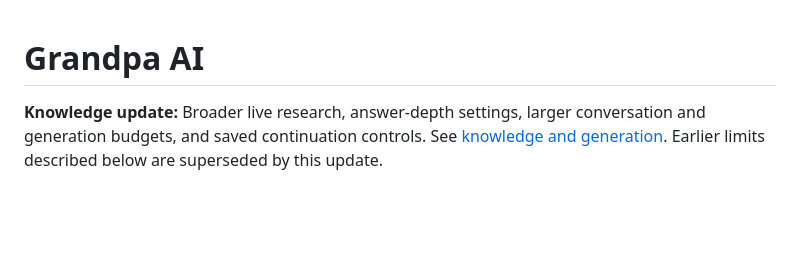
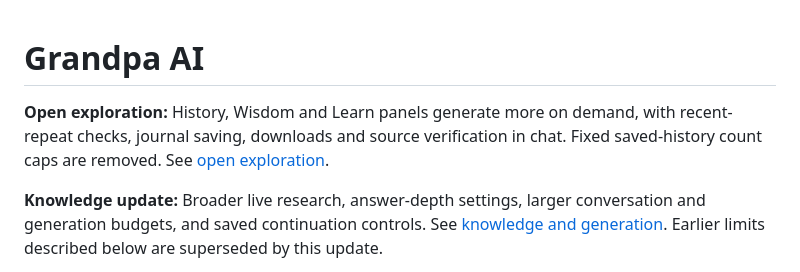
Before and after one commit to tolbertinnovation-debug/Libgpt, a Markdown page: README.md, the part around the change. Drawn GitHub-style; blank space fills up the shorter version.

Commit message:
Expand open exploration and saved history: README.md

```diff
--- a/README.md
+++ b/README.md
@@ -1,4 +1,6 @@
 # Grandpa AI
+
+**Open exploration:** History, Wisdom and Learn panels generate more on demand, with recent-repeat checks, journal saving, downloads and source verification in chat. Fixed saved-history count caps are removed. See [open exploration](docs/open-exploration.md).
 
 **Knowledge update:** Broader live research, answer-depth settings, larger conversation and generation budgets, and saved continuation controls. See [knowledge and generation](docs/knowledge.md). Earlier limits described below are superseded by this update.
 
```
